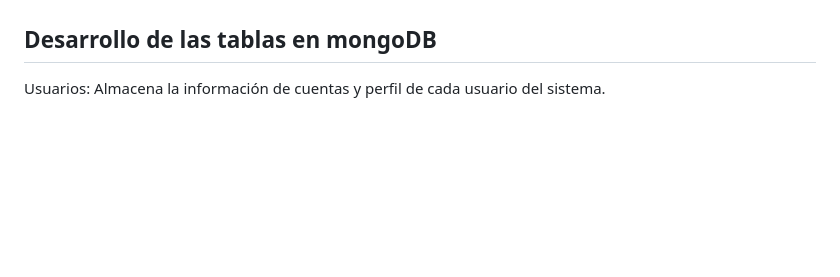
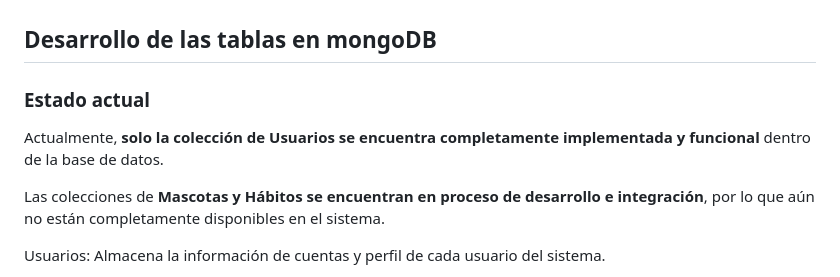
Before and after one commit to Alejandro-Guerra/Metodos-Emergentes---Equipo-4, a Markdown page: README.md, the part around the change. GitHub-like rendering; blank space fills up the shorter version.

Commit message:
Update README with current MongoDB collection status
Added current status of MongoDB collections in README.

```diff
--- a/README.md
+++ b/README.md
@@ -211,6 +211,11 @@ El sistema es multiusuario y permite registrar hábitos, escribir un diario pers
 
 ## Desarrollo de las tablas en mongoDB
 
+### Estado actual
+Actualmente, **solo la colección de Usuarios se encuentra completamente implementada y funcional** dentro de la base de datos.
+
+Las colecciones de **Mascotas y Hábitos se encuentran en proceso de desarrollo e integración**, por lo que aún no están completamente disponibles en el sistema.
+
 Usuarios: Almacena la información de cuentas y perfil de cada usuario del sistema.
 
 -	id (ObjectId): Identificador único del usuario.
```
